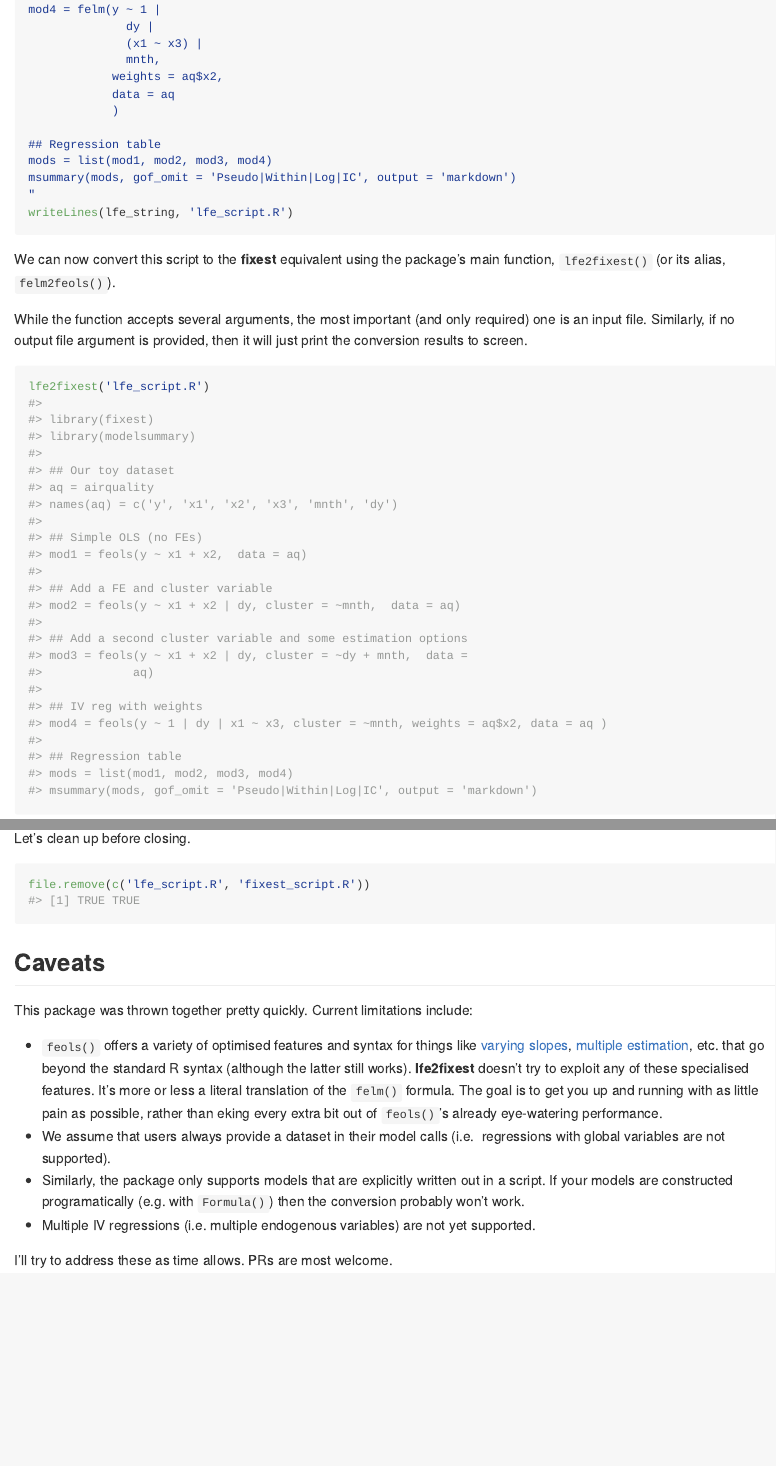
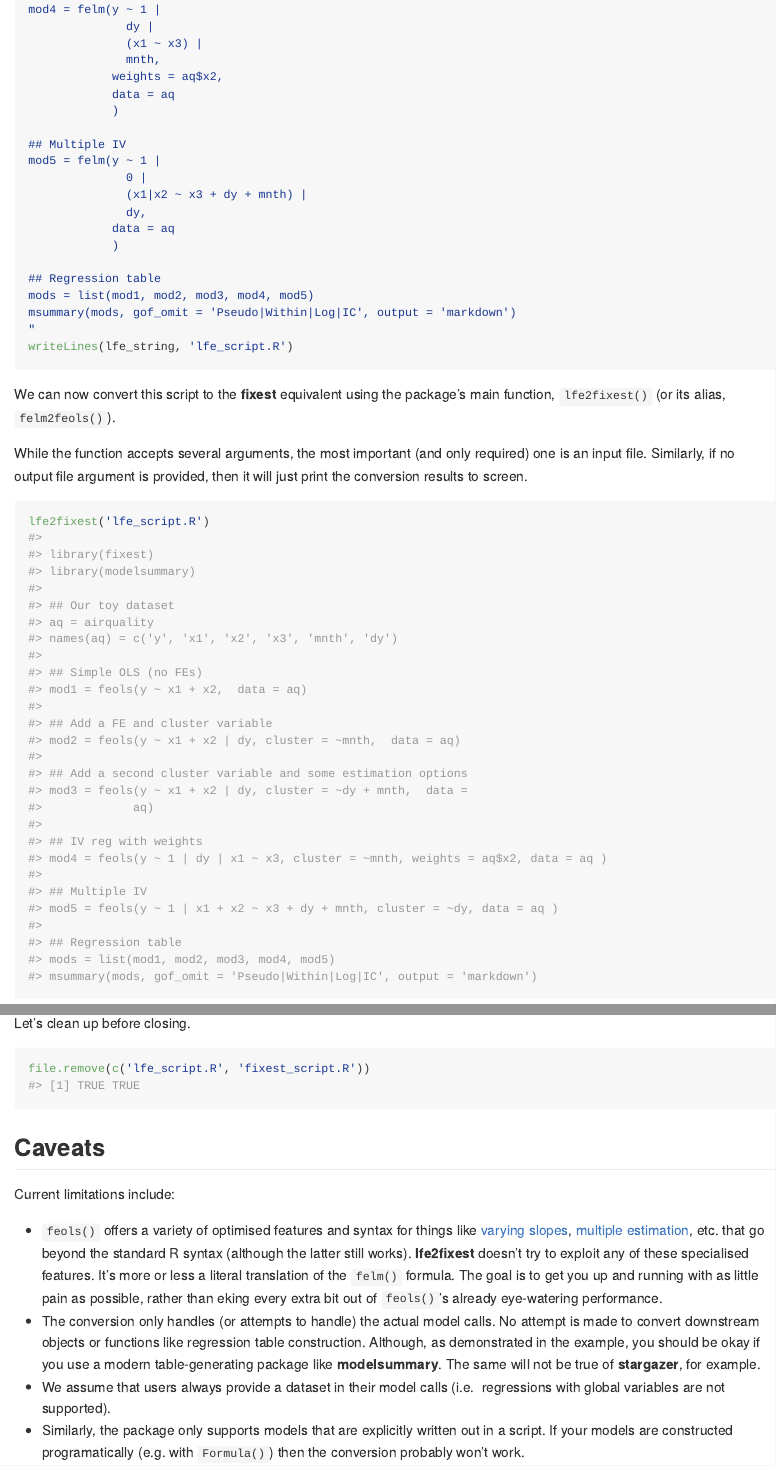
Before and after one commit to grantmcdermott/lfe2fixest, an R Markdown document (README.Rmd): the page in a window 1100 px wide, from 1400 px down, and a second part further down, joined at a grey line. The pictures show the output file README.md that the author committed with the source, drawn offline in the style of GitHub.

Commit message:
Multiple IV conversion

```diff
--- a/README.Rmd
+++ b/README.Rmd
@@ -94,8 +94,16 @@ mod4 = felm(y ~ 1 |
             data = aq
             )
 
+## Multiple IV
+mod5 = felm(y ~ 1 |
+              0 |
+              (x1|x2 ~ x3 + dy + mnth) |
+              dy,
+            data = aq
+            )
+
 ## Regression table
-mods = list(mod1, mod2, mod3, mod4)
+mods = list(mod1, mod2, mod3, mod4, mod5)
 msummary(mods, gof_omit = 'Pseudo|Within|Log|IC', output = 'markdown')
 "
 writeLines(lfe_string, 'lfe_script.R')
@@ -151,7 +159,7 @@ file.remove(c('lfe_script.R', 'fixest_script.R'))
 
 ## Caveats
 
-This package was thrown together pretty quickly. Current limitations include:
+Current limitations include:
 
 - `feols()` offers a variety of optimised features and syntax for things like
 [varying slopes](https://cran.r-project.org/web/packages/fixest/vignettes/fixest_walkthrough.html#31_Varying_slopes),
@@ -161,12 +169,13 @@ etc. that go beyond the standard R syntax (although the latter still works).
 more or less a literal translation of the `felm()` formula. The goal is to get
 you up and running with as little pain as possible, rather than eking every
 extra bit out of `feols()`'s already eye-watering performance.
+- The conversion only handles (or attempts to handle) the actual model calls. No
+attempt is made to convert downstream objects or functions like regression table
+construction. Although, as demonstrated in the example, you should be okay if
+you use a modern table-generating package like **modelsummary**. The same will
+not be true of **stargazer**, for example.
 - We assume that users always provide a dataset in their model calls (i.e.
 regressions with global variables are not supported).
 - Similarly, the package only supports models that are explicitly written out in
 a script. If your models are constructed programatically (e.g. with `Formula()`)
 then the conversion probably won't work.
-- Multiple IV regressions (i.e. multiple endogenous variables) are not yet
-supported.
-
-I'll try to address these as time allows. PRs are most welcome.
```
Also changed, not shown: R/lfe2fixest.R (+22 -7 lines), README.md, 1 other file.
